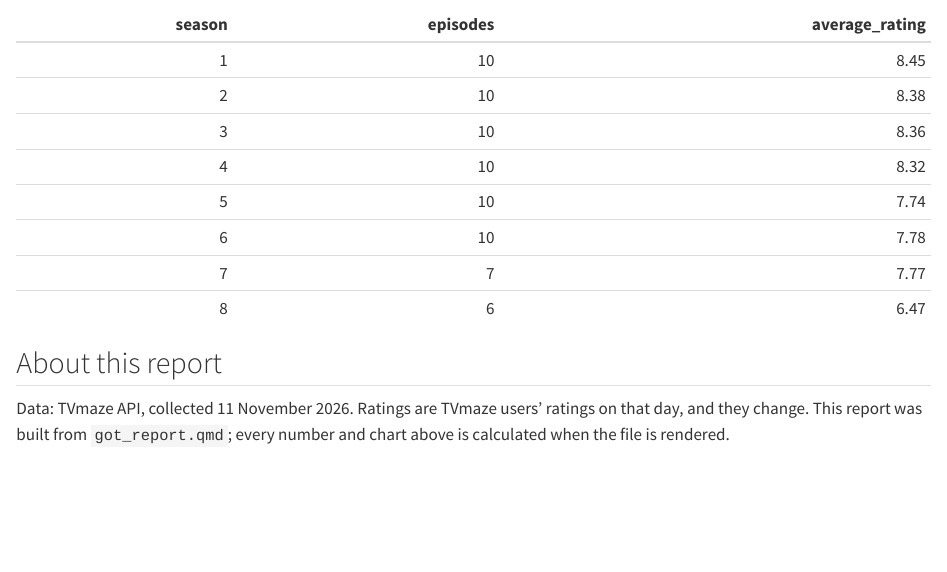
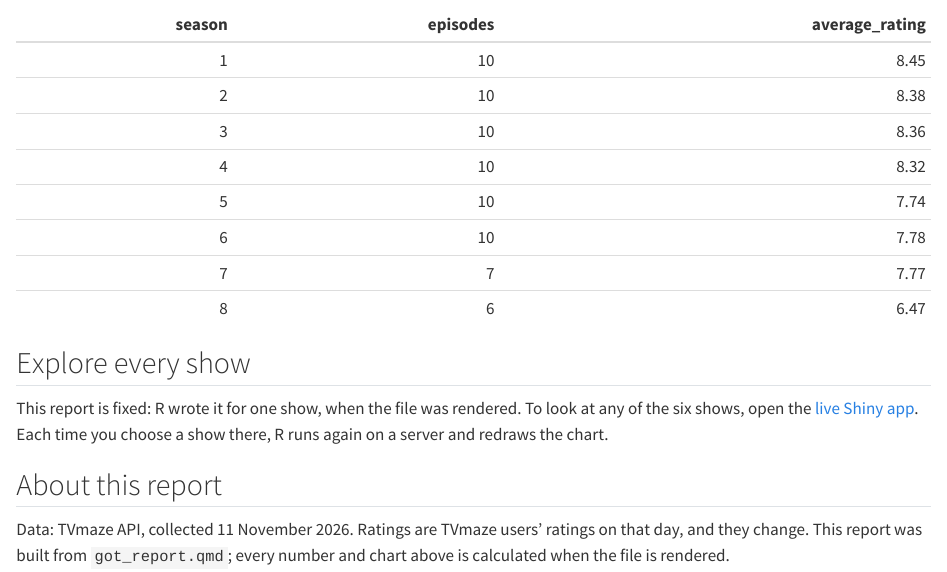
Before and after one commit to abdullahs4/data220-week12-demo, a Quarto document (report/got_report.qmd): the page in a window 1100 px wide, from 980 px down. Rendered offline with R 4.5, knitr and Pandoc in place of Quarto, with nearby package versions.

Commit message:
Link the report to the live Shiny app

````diff
--- a/report/got_report.qmd
+++ b/report/got_report.qmd
@@ -68,6 +68,13 @@ season_avg <- one_show |>
 knitr::kable(season_avg)
 ```
 
+## Explore every show
+
+This report is fixed: R wrote it for one show, when the file was rendered.
+To look at any of the six shows, open the
+[live Shiny app](https://01a21b65-5857-3e95-6434-d900584f07c6.share.connect.posit.cloud/).
+Each time you choose a show there, R runs again on a server and redraws the chart.
+
 ## About this report
 
 Data: TVmaze API, collected 11 November 2026. Ratings are TVmaze users' ratings
````
